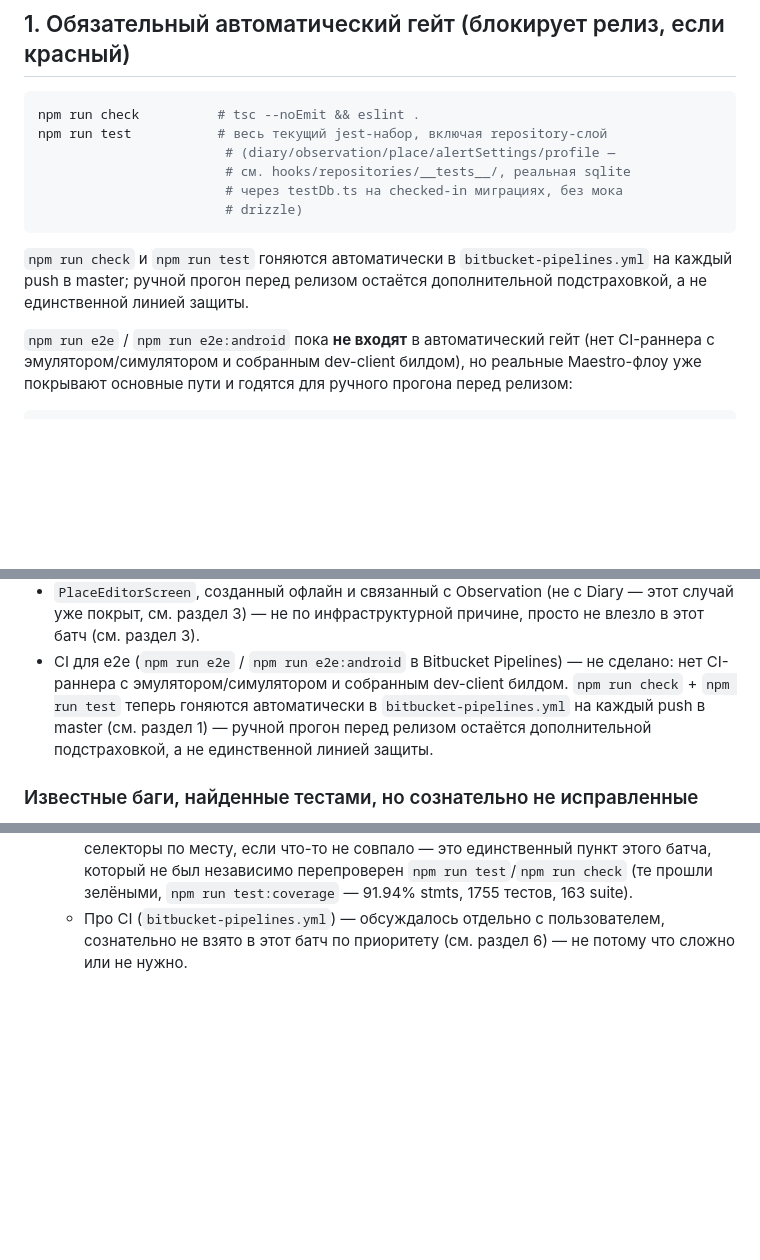
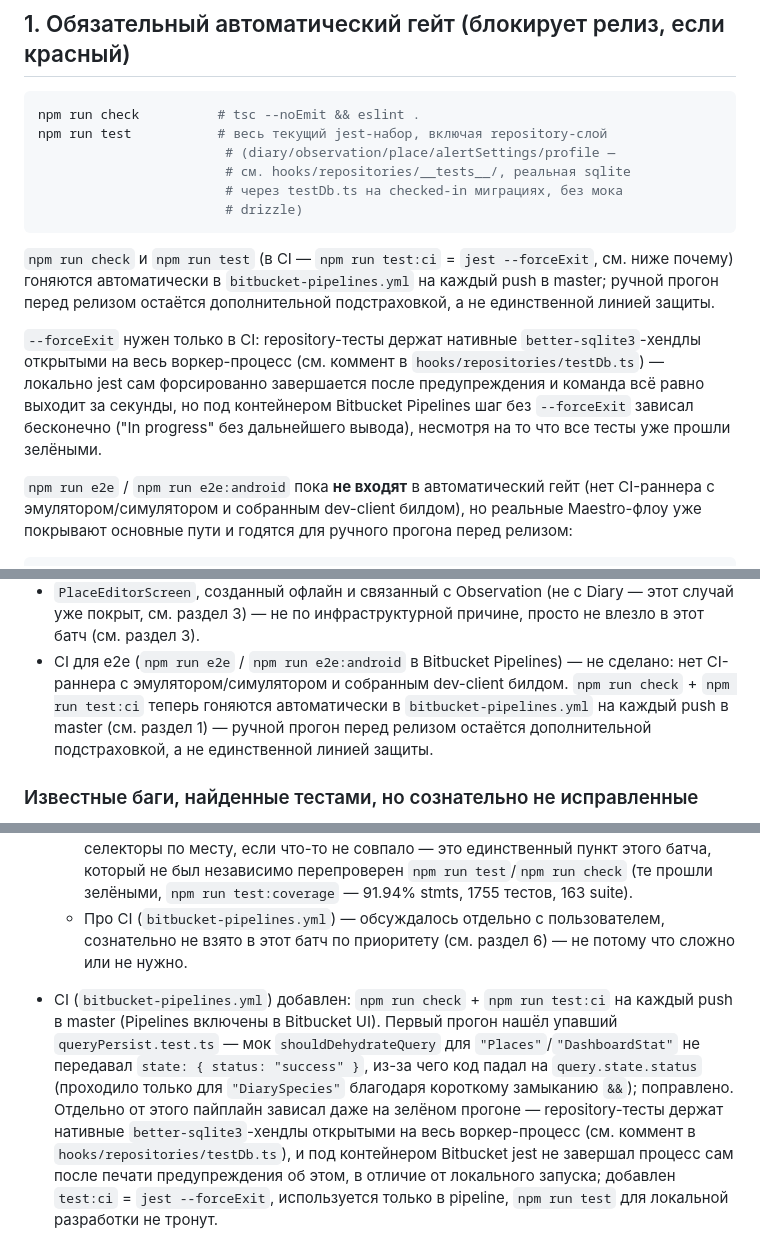
Before and after one commit to esculapweb/dibird-front, a Markdown page: RELEASE_CHECKLIST.md, 3 parts joined by grey strips. Drawn GitHub-style; blank space fills up the shorter version.

Commit message:
update checklist

````diff
--- a/RELEASE_CHECKLIST.md
+++ b/RELEASE_CHECKLIST.md
@@ -15,10 +15,19 @@ npm run test           # весь текущий jest-набор, включая
                         # drizzle)
 ```
 
-`npm run check` и `npm run test` гоняются автоматически в
+`npm run check` и `npm run test` (в CI — `npm run test:ci` = `jest
+--forceExit`, см. ниже почему) гоняются автоматически в
 `bitbucket-pipelines.yml` на каждый push в master; ручной прогон перед
 релизом остаётся дополнительной подстраховкой, а не единственной линией
 защиты.
+
+`--forceExit` нужен только в CI: repository-тесты держат нативные
+`better-sqlite3`-хендлы открытыми на весь воркер-процесс (см. коммент в
+`hooks/repositories/testDb.ts`) — локально jest сам форсированно
+завершается после предупреждения и команда всё равно выходит за секунды,
+но под контейнером Bitbucket Pipelines шаг без `--forceExit` зависал
+бесконечно ("In progress" без дальнейшего вывода), несмотря на то что все
+тесты уже прошли зелёными.
 
 `npm run e2e` / `npm run e2e:android` пока **не входят** в автоматический
 гейт (нет CI-раннера с эмулятором/симулятором и собранным dev-client
@@ -330,7 +339,7 @@ OS-level `toggleAirplaneMode`, полный цикл create → update → delet
   причине, просто не влезло в этот батч (см. раздел 3).
 - CI для e2e (`npm run e2e` / `npm run e2e:android` в Bitbucket Pipelines)
   — не сделано: нет CI-раннера с эмулятором/симулятором и собранным
-  dev-client билдом. `npm run check` + `npm run test` теперь гоняются
+  dev-client билдом. `npm run check` + `npm run test:ci` теперь гоняются
   автоматически в `bitbucket-pipelines.yml` на каждый push в master (см.
   раздел 1) — ручной прогон перед релизом остаётся дополнительной
   подстраховкой, а не единственной линией защиты.
@@ -890,3 +899,17 @@ update/delete), которые вне гейта по инфраструктур
   - Про CI (`bitbucket-pipelines.yml`) — обсуждалось отдельно с
     пользователем, сознательно не взято в этот батч по приоритету (см.
     раздел 6) — не потому что сложно или не нужно.
+- CI (`bitbucket-pipelines.yml`) добавлен: `npm run check` + `npm run
+  test:ci` на каждый push в master (Pipelines включены в Bitbucket UI).
+  Первый прогон нашёл упавший `queryPersist.test.ts` — мок
+  `shouldDehydrateQuery` для `"Places"`/`"DashboardStat"` не передавал
+  `state: { status: "success" }`, из-за чего код падал на
+  `query.state.status` (проходило только для `"DiarySpecies"` благодаря
+  короткому замыканию `&&`); поправлено. Отдельно от этого пайплайн
+  зависал даже на зелёном прогоне — repository-тесты держат нативные
+  `better-sqlite3`-хендлы открытыми на весь воркер-процесс (см. коммент в
+  `hooks/repositories/testDb.ts`), и под контейнером Bitbucket jest не
+  завершал процесс сам после печати предупреждения об этом, в отличие от
+  локального запуска; добавлен `test:ci` = `jest --forceExit`,
+  используется только в pipeline, `npm run test` для локальной разработки
+  не тронут.
````
